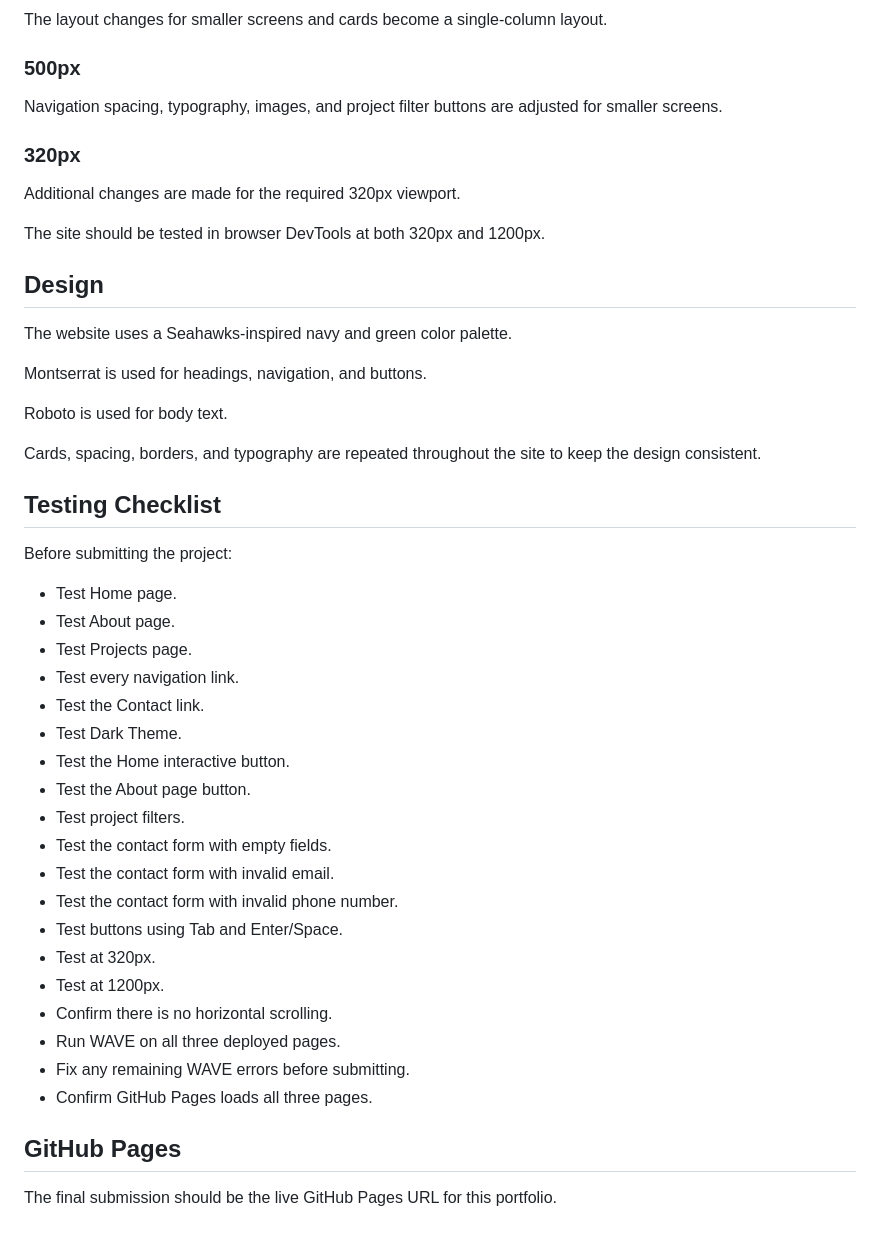
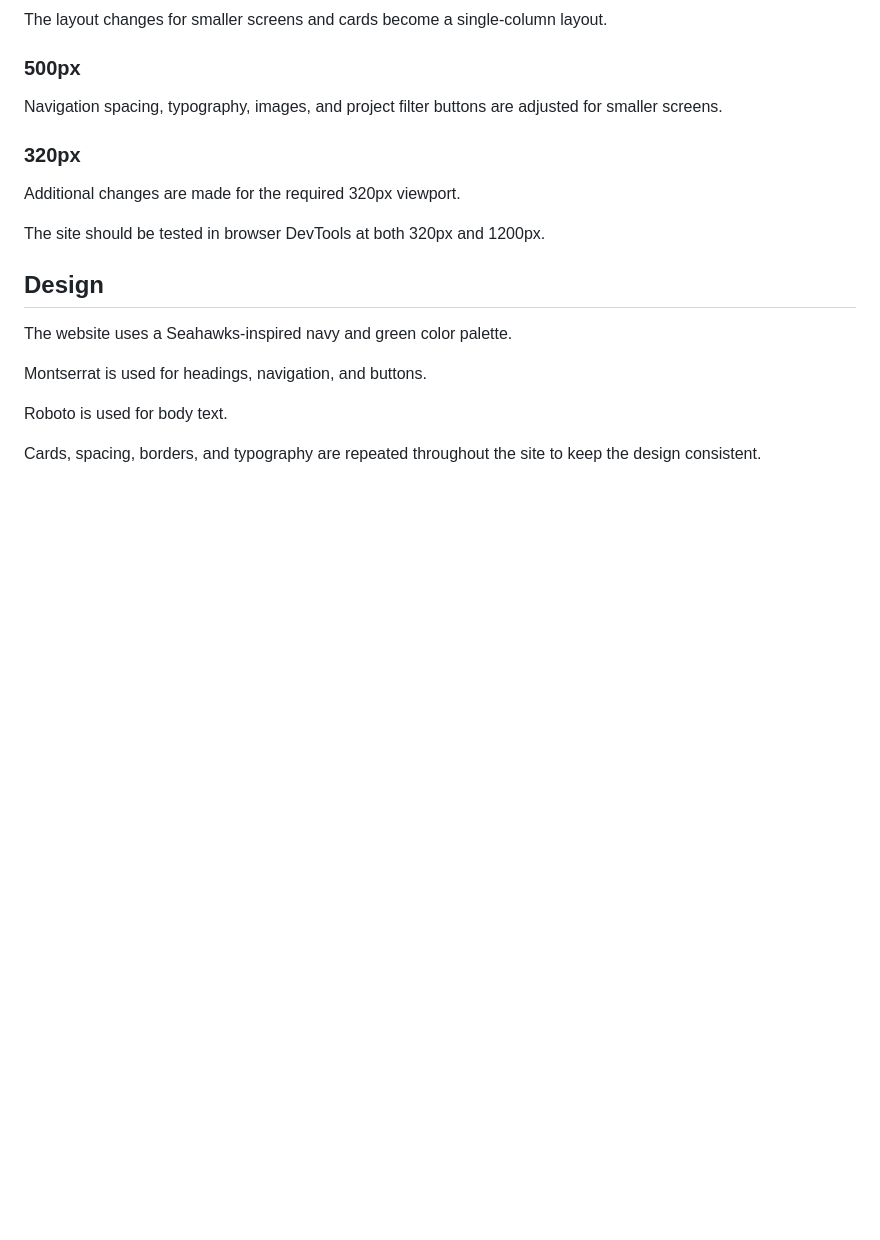
Before and after one commit to Aperkins92/Anthonys-Port, a Markdown page: README.md, the part around the change. GitHub-like rendering; blank space fills up the shorter version.

Commit message:
finally lol

```diff
--- a/README.md
+++ b/README.md
@@ -112,31 +112,3 @@ Montserrat is used for headings, navigation, and buttons.
 Roboto is used for body text.
 
 Cards, spacing, borders, and typography are repeated throughout the site to keep the design consistent.
-
-## Testing Checklist
-
-Before submitting the project:
-
-- Test Home page.
-- Test About page.
-- Test Projects page.
-- Test every navigation link.
-- Test the Contact link.
-- Test Dark Theme.
-- Test the Home interactive button.
-- Test the About page button.
-- Test project filters.
-- Test the contact form with empty fields.
-- Test the contact form with invalid email.
-- Test the contact form with invalid phone number.
-- Test buttons using Tab and Enter/Space.
-- Test at 320px.
-- Test at 1200px.
-- Confirm there is no horizontal scrolling.
-- Run WAVE on all three deployed pages.
-- Fix any remaining WAVE errors before submitting.
-- Confirm GitHub Pages loads all three pages.
-
-## GitHub Pages
-
-The final submission should be the live GitHub Pages URL for this portfolio.
```
